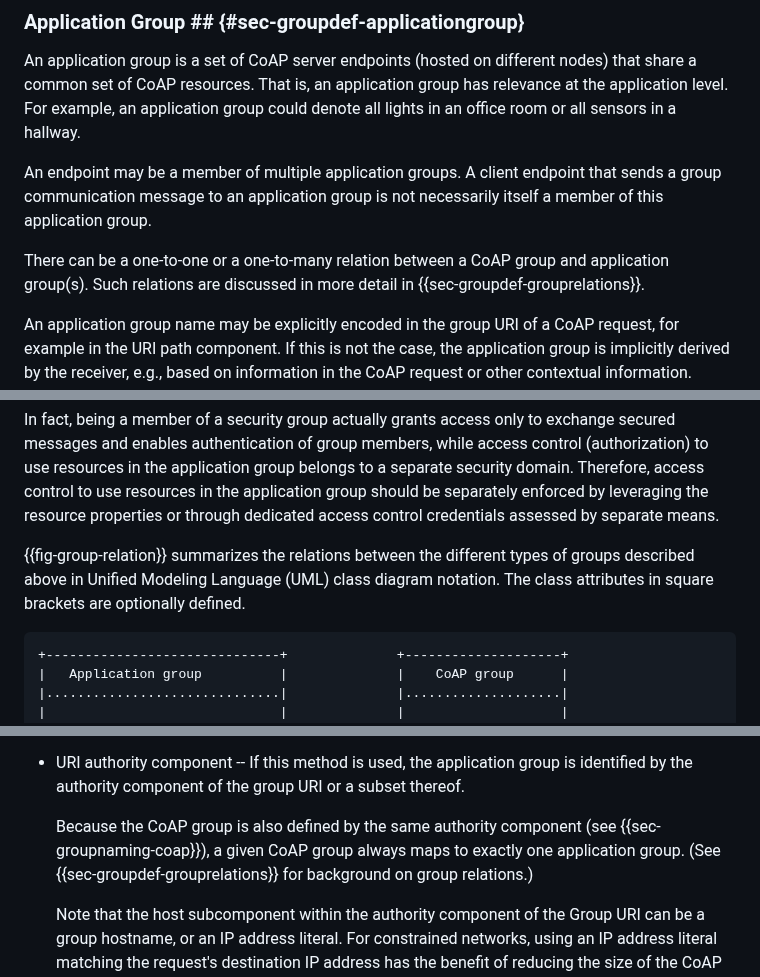
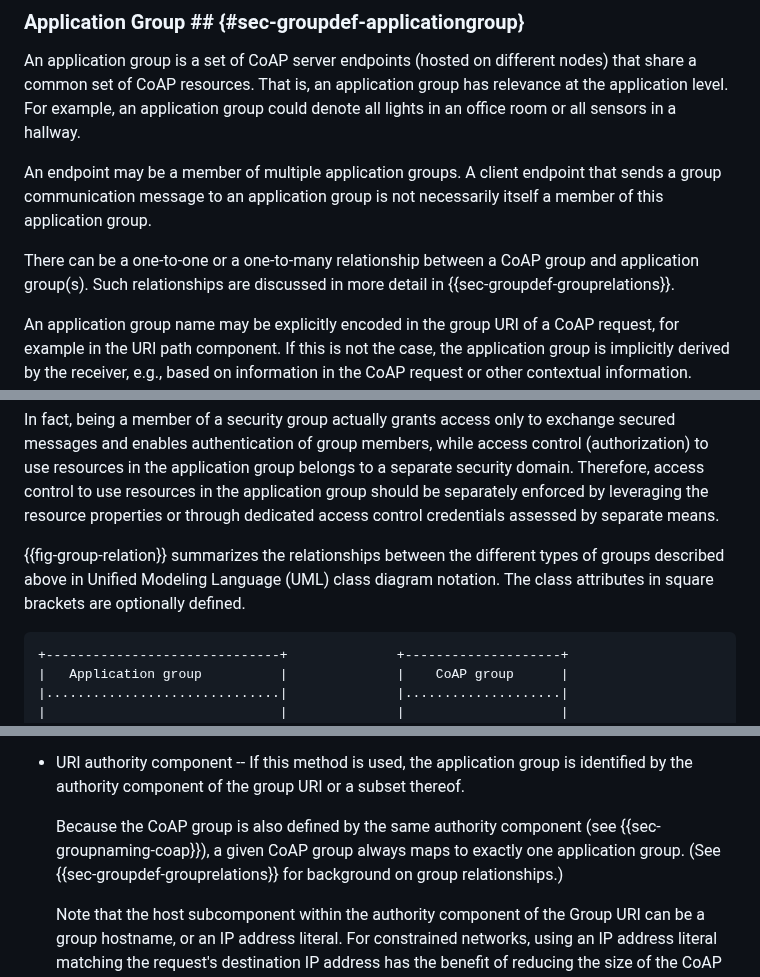
Before and after one commit to core-wg/groupcomm-bis, a Markdown page: draft-ietf-core-groupcomm-bis.md, 3 parts joined by grey strips. Rendered like a GitHub page.

```diff
--- a/draft-ietf-core-groupcomm-bis.md
+++ b/draft-ietf-core-groupcomm-bis.md
@@ -197,7 +197,7 @@ An application group is a set of CoAP server endpoints (hosted on different node
 
 An endpoint may be a member of multiple application groups. A client endpoint that sends a group communication message to an application group is not necessarily itself a member of this application group.
 
-There can be a one-to-one or a one-to-many relation between a CoAP group and application group(s). Such relations are discussed in more detail in {{sec-groupdef-grouprelations}}.
+There can be a one-to-one or a one-to-many relationship between a CoAP group and application group(s). Such relationships are discussed in more detail in {{sec-groupdef-grouprelations}}.
 
 An application group name may be explicitly encoded in the group URI of a CoAP request, for example in the URI path component. If this is not the case, the application group is implicitly derived by the receiver, e.g., based on information in the CoAP request or other contextual information. Further details on identifying an application group are provided in {{sec-groupnaming-app}}.
 
@@ -227,7 +227,7 @@ Beyond this particular case, applications should be careful in associating a sin
 
 In fact, being a member of a security group actually grants access only to exchange secured messages and enables authentication of group members, while access control (authorization) to use resources in the application group belongs to a separate security domain. Therefore, access control to use resources in the application group should be separately enforced by leveraging the resource properties or through dedicated access control credentials assessed by separate means.
 
-{{fig-group-relation}} summarizes the relations between the different types of groups described above in Unified Modeling Language (UML) class diagram notation. The class attributes in square brackets are optionally defined.
+{{fig-group-relation}} summarizes the relationships between the different types of groups described above in Unified Modeling Language (UML) class diagram notation. The class attributes in square brackets are optionally defined.
 
 ~~~~~~~~~~~ aasvg
 +------------------------------+              +--------------------+
@@ -342,7 +342,7 @@ An application group name can be explicitly encoded in a group URI. Specifically
 
 * URI authority component -- If this method is used, the application group is identified by the authority component of the group URI or a subset thereof.
 
-   Because the CoAP group is also defined by the same authority component (see {{sec-groupnaming-coap}}), a given CoAP group always maps to exactly one application group. (See {{sec-groupdef-grouprelations}} for background on group relations.)
+   Because the CoAP group is also defined by the same authority component (see {{sec-groupnaming-coap}}), a given CoAP group always maps to exactly one application group. (See {{sec-groupdef-grouprelations}} for background on group relationships.)
 
    Note that the host subcomponent within the authority component of the Group URI can be a group hostname, or an IP address literal. For constrained networks, using an IP address literal matching the request's destination IP address has the benefit of reducing the size of the CoAP message.
    This is because the Uri-Host Option is elided from the CoAP request in this case, since its default value applies (see {{Sections 5.10.1 and 6.4 of RFC7252}}).
```
Also changed, not shown: other parts of draft-ietf-core-groupcomm-bis.md (+17 -17 lines).
